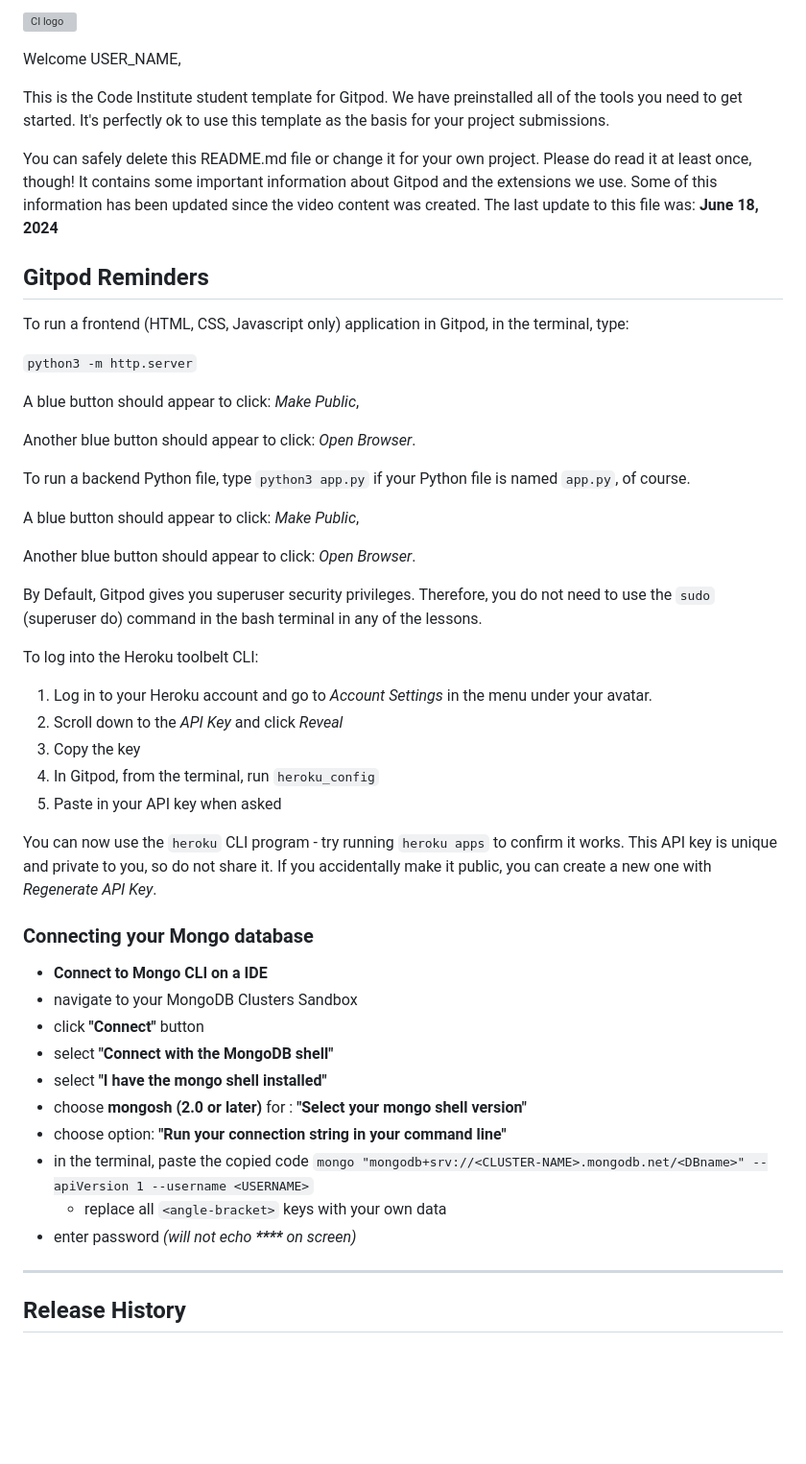
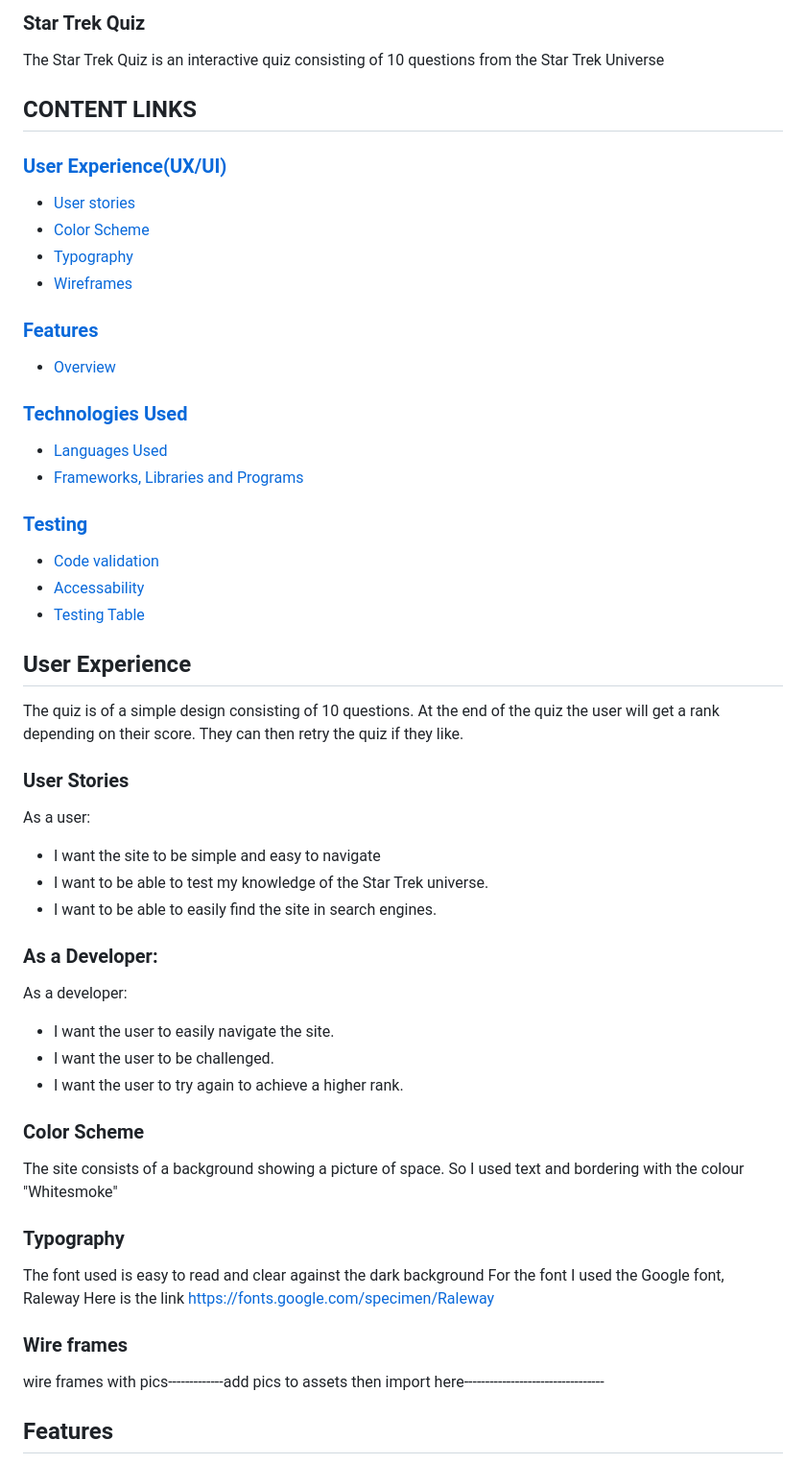
Before and after one commit to D-Claffey-Code-Institute/Star-Trek-Quiz, a Markdown page: README.md, the part around the change printed below. Shown: that part at 96% size. Rendered like a GitHub page; blank space fills up the shorter version; grey boxes are pictures that could not be loaded.

```diff
--- a/README.md
+++ b/README.md
@@ -1,53 +1,58 @@
-![CI logo](https://codeinstitute.s3.amazonaws.com/fullstack/ci_logo_small.png)
+### Star Trek Quiz
 
-Welcome USER_NAME,
+The Star Trek Quiz is an interactive quiz consisting of 10 questions from the Star Trek Universe
 
-This is the Code Institute student template for Gitpod. We have preinstalled all of the tools you need to get started. It's perfectly ok to use this template as the basis for your project submissions.
+## CONTENT LINKS
 
-You can safely delete this README.md file or change it for your own project. Please do read it at least once, though! It contains some important information about Gitpod and the extensions we use. Some of this information has been updated since the video content was created. The last update to this file was: **June 18, 2024**
+### [User Experience(UX/UI)](#user-experience)
 
-## Gitpod Reminders
+- [User stories](#user-stories)
+- [Color Scheme](#color-scheme)
+- [Typography](#typography)
+- [Wireframes](#wire-frames)
 
-To run a frontend (HTML, CSS, Javascript only) application in Gitpod, in the terminal, type:
+### [Features](#features)
 
-`python3 -m http.server`
+- [Overview](#overview)
 
-A blue button should appear to click: _Make Public_,
+### [Technologies Used](#technologies-used-1)
 
-Another blue button should appear to click: _Open Browser_.
+- [Languages Used](#languages)
+- [Frameworks, Libraries and Programs](#frameworks-libraries-and-programs)
 
-To run a backend Python file, type `python3 app.py` if your Python file is named `app.py`, of course.
+### [Testing](#testing-1)
 
-A blue button should appear to click: _Make Public_,
+- [Code validation](#code-validation)
+- [Accessability](#accessability)
+- [Testing Table](#testing-table)
 
-Another blue button should appear to click: _Open Browser_.
+## User Experience
 
-By Default, Gitpod gives you superuser security privileges. Therefore, you do not need to use the `sudo` (superuser do) command in the bash terminal in any of the lessons.
+The quiz is of a simple design consisting of 10 questions. At the end of the quiz the user will get a rank depending on their score. They can then retry the quiz if they like.
 
-To log into the Heroku toolbelt CLI:
+### User Stories
+As a user:
+* I want the site to be simple and easy to navigate
+* I want to be able to test my knowledge of the Star Trek universe.
+* I want to be able to easily find the site in search engines.
 
-1. Log in to your Heroku account and go to *Account Settings* in the menu under your avatar.
-2. Scroll down to the *API Key* and click *Reveal*
-3. Copy the key
-4. In Gitpod, from the terminal, run `heroku_config`
-5. Paste in your API key when asked
+### As a Developer:
+As a developer:
+* I want the user to easily navigate the site.
+* I want the user to be challenged.
+* I want the user to try again to achieve a higher rank.
 
-You can now use the `heroku` CLI program - try running `heroku apps` to confirm it works. This API key is unique and private to you, so do not share it. If you accidentally make it public, you can create a new one with _Regenerate API Key_.
+### Color Scheme
+The site consists of a background showing a picture of space. So I used text and bordering with the colour "Whitesmoke"
 
-### Connecting your Mongo database
+### Typography
+The font used is easy to read and clear against the dark background
+For the font I used the Google font, Raleway
+Here is the link https://fonts.google.com/specimen/Raleway
 
-- **Connect to Mongo CLI on a IDE**
-- navigate to your MongoDB Clusters Sandbox
-- click **"Connect"** button
-- select **"Connect with the MongoDB shell"**
-- select **"I have the mongo shell installed"**
-- choose **mongosh (2.0 or later)** for : **"Select your mongo shell version"**
-- choose option: **"Run your connection string in your command line"**
-- in the terminal, paste the copied code `mongo "mongodb+srv://<CLUSTER-NAME>.mongodb.net/<DBname>" --apiVersion 1 --username <USERNAME>`
-  - replace all `<angle-bracket>` keys with your own data
-- enter password _(will not echo **\*\*\*\*** on screen)_
+### Wire frames
 
-------
+wire frames with pics-------------add pics to assets then import here---------------------------------
 
-## Release History
+## Features
 
```
Also changed, not shown: other parts of README.md (+84 -42 lines), assets/readme/page-overview.png (added), 2 other files.
